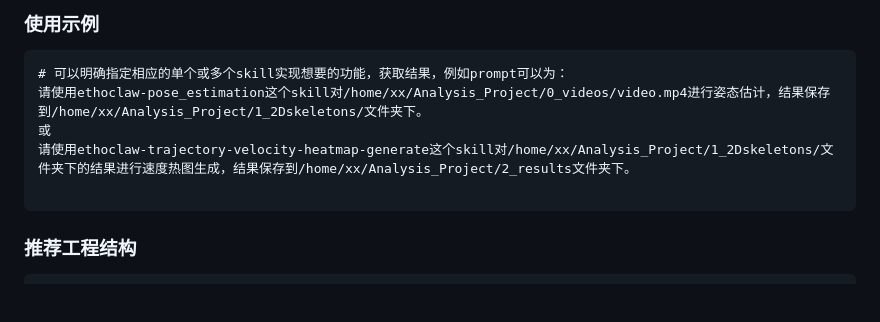
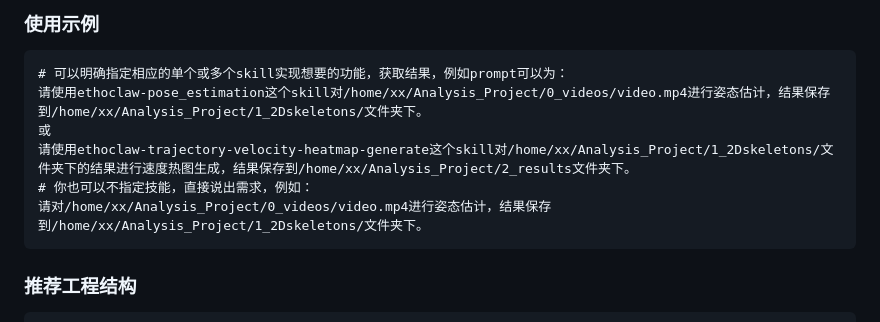
Before and after one commit to penciler-star/EthoClaw, a Markdown page: README-zh.md, the part around the change. Drawn GitHub-style; blank space fills up the shorter version.

````diff
--- a/README-zh.md
+++ b/README-zh.md
@@ -124,7 +124,8 @@ pip install --pre deeplabcut
 请使用ethoclaw-pose_estimation这个skill对/home/xx/Analysis_Project/0_videos/video.mp4进行姿态估计，结果保存到/home/xx/Analysis_Project/1_2Dskeletons/文件夹下。
 或
 请使用ethoclaw-trajectory-velocity-heatmap-generate这个skill对/home/xx/Analysis_Project/1_2Dskeletons/文件夹下的结果进行速度热图生成，结果保存到/home/xx/Analysis_Project/2_results文件夹下。
-
+# 你也可以不指定技能，直接说出需求，例如：
+请对/home/xx/Analysis_Project/0_videos/video.mp4进行姿态估计，结果保存到/home/xx/Analysis_Project/1_2Dskeletons/文件夹下。
 ```
 
 ### 推荐工程结构
````
